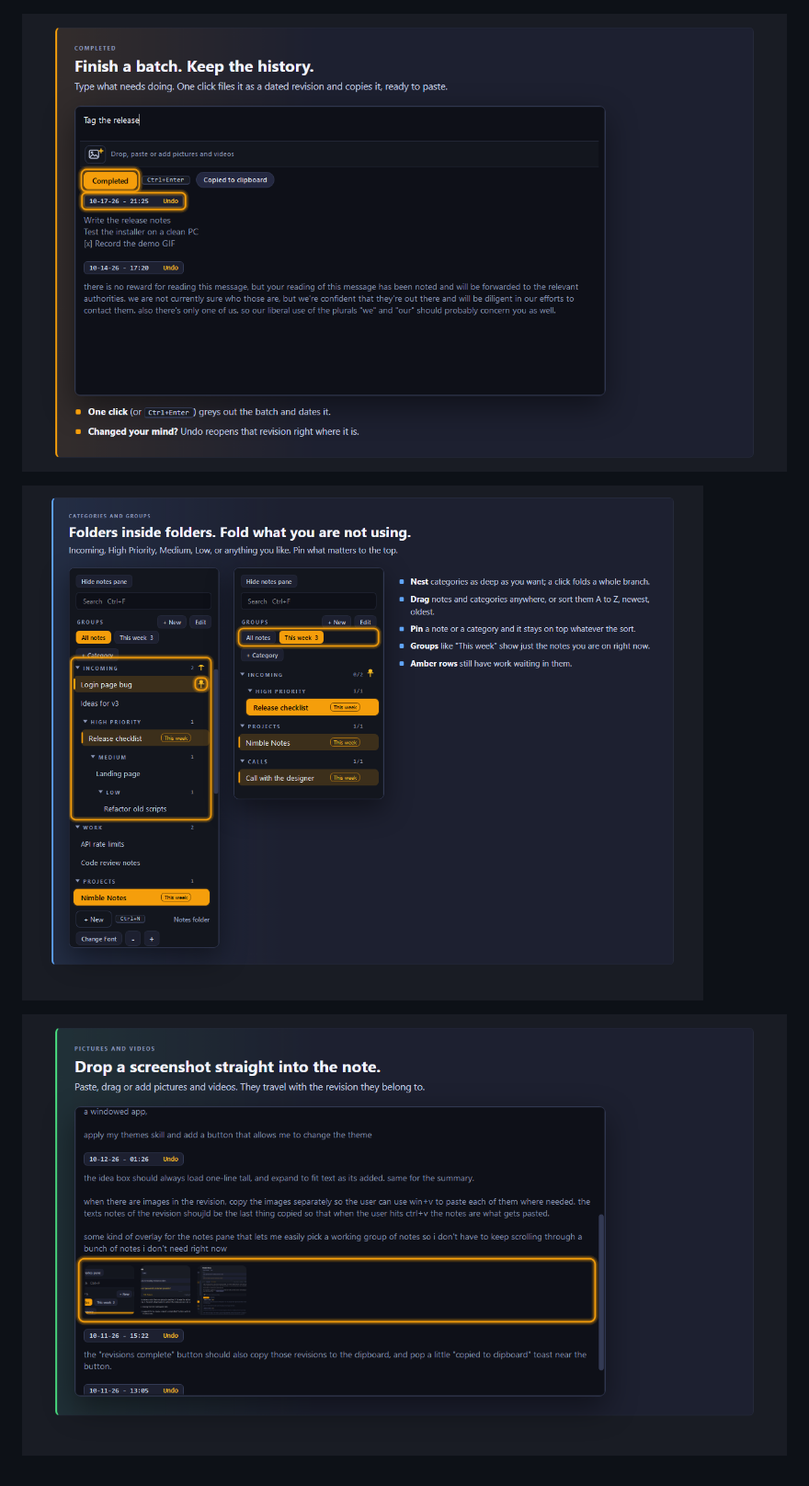
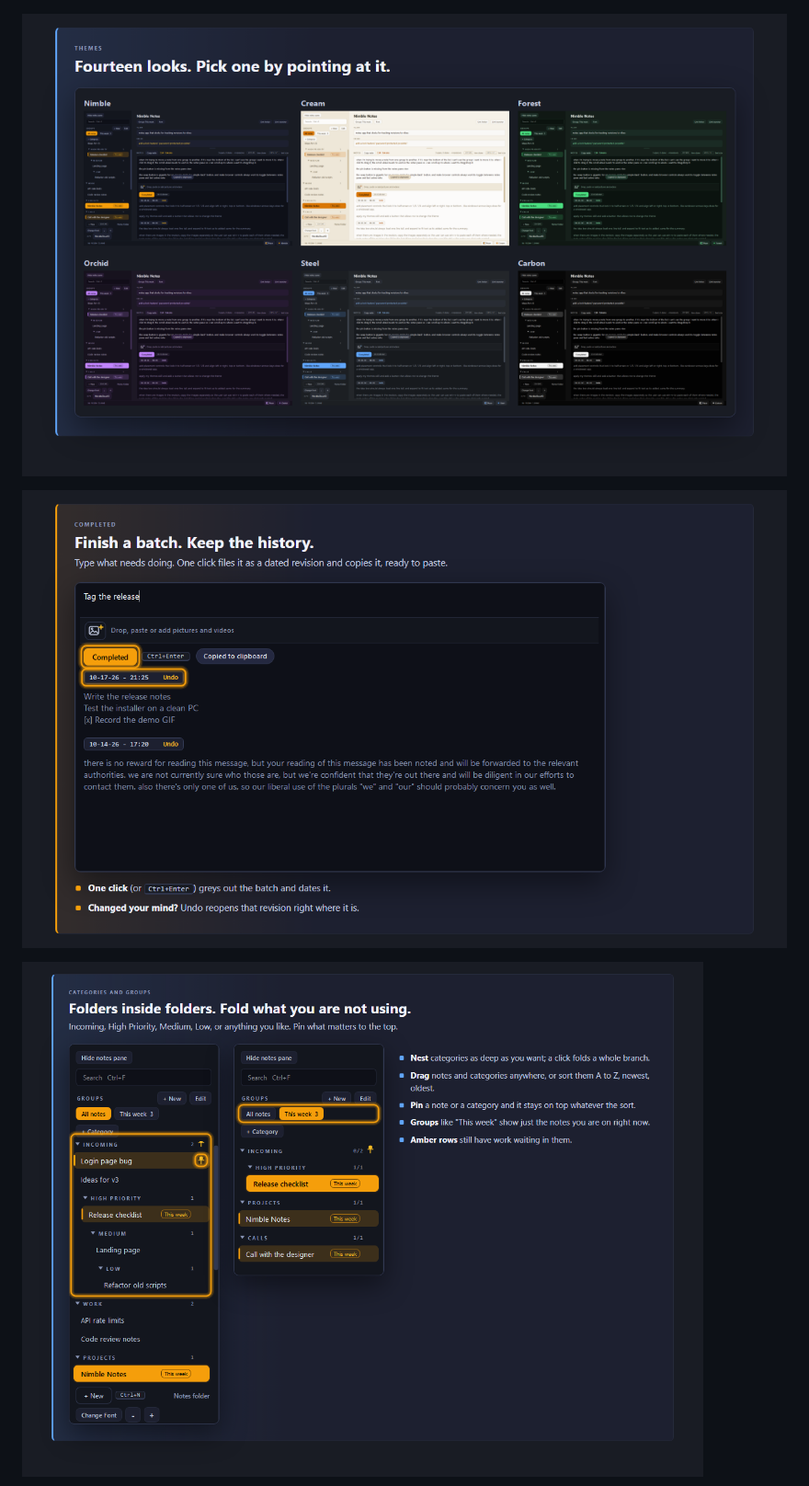
Before and after one commit to nimblecloud13/Nimble-Notes, a Markdown page: README.md, the part around one of its changes. Shown at 92% size. Drawn GitHub-style.

Commit message:
Nimble Notes 2.7.1: Themes is the second section of the intro
Co-Authored-By: Claude Opus 5.5 <noreply@anthropic.com>

```diff
--- a/README.md
+++ b/README.md
@@ -12,9 +12,9 @@ uses no CPU while idle. Hidden in the tray it hands most of that back to Windows
 
 ![One note per project, always open](docs/intro_0_hero.png)
 
-![Completed: finish a batch, keep the history](docs/intro_1_revisions.png)
+![Fourteen themes](docs/intro_1_themes.png)
 
-![Categories that nest, pins, and groups](docs/intro_2_categories.png)
+![Completed: finish a batch, keep the history](docs/intro_2_revisions.png)
 
-![Pictures and videos inside the note](docs/intro_3_pictures.png)
+![Categories that nest, pins, and groups](docs/intro_3_categories.png)
 
```
Also changed, not shown: other parts of README.md (+3 -3 lines), docs/intro_1_themes.png (renamed from docs/intro_6_themes.png), docs/intro_2_revisions.png (renamed from docs/intro_1_revisions.png), docs/intro_3_categories.png (renamed from docs/intro_2_categories.png), docs/intro_4_pictures.png (renamed from docs/intro_3_pictures.png), docs/intro_5_place.png (renamed from docs/intro_4_place.png), docs/intro_6_fork.png (renamed from docs/intro_5_fork.png), 1 other file.
